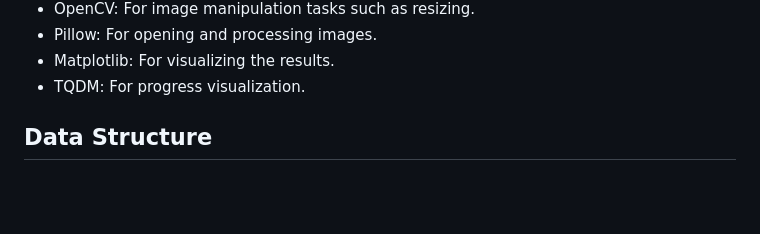
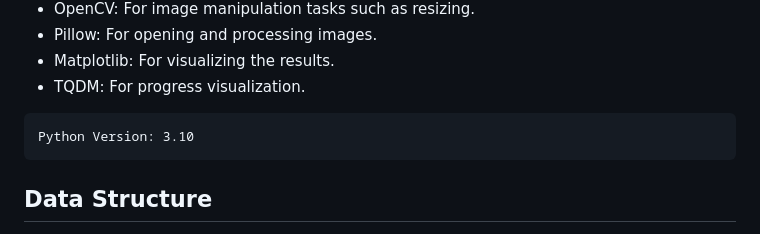
Before and after one commit to TDoeG/CoalitionOfML, a Markdown page: README.md, the part around the change. Rendered like a GitHub page; blank space fills up the shorter version.

Commit message:
Added Python version

````diff
--- a/README.md
+++ b/README.md
@@ -37,6 +37,9 @@ pip install numpy torch torchvision scikit-image opencv-python pillow matplotlib
 - Matplotlib: For visualizing the results.
 - TQDM: For progress visualization.
 
+```
+Python Version: 3.10
+```
 ## Data Structure
 1. **Training Images**: Place grayscale images in the assets/images/results/ directory. These images are used for training.
 
````
